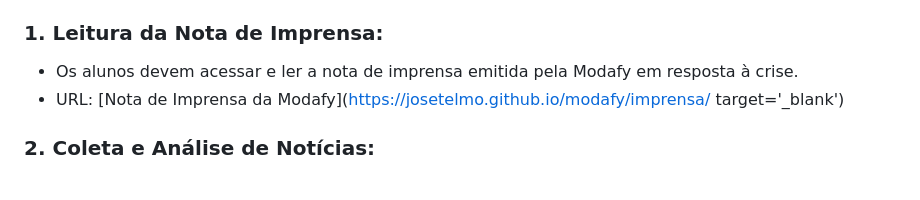
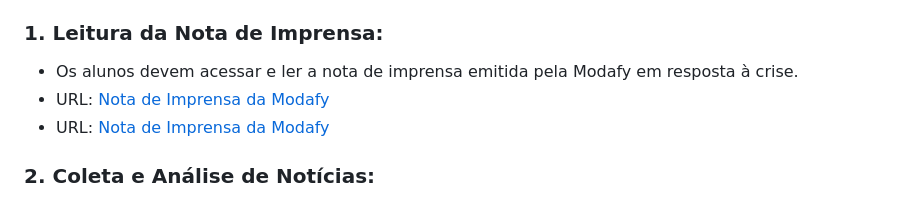
Before and after one commit to josetelmo/modafy, a Markdown page: README.md, the part around the change. GitHub-like rendering.

```diff
--- a/README.md
+++ b/README.md
@@ -8,7 +8,8 @@ O objetivo deste trabalho é capacitar os alunos a realizarem uma análise compl
 
 ### 1. Leitura da Nota de Imprensa:
 - Os alunos devem acessar e ler a nota de imprensa emitida pela Modafy em resposta à crise.
-- URL: [Nota de Imprensa da Modafy](https://josetelmo.github.io/modafy/imprensa/ target='_blank')
+- URL: [Nota de Imprensa da Modafy](https://josetelmo.github.io/modafy/imprensa/)
+- URL: <a href="https://josetelmo.github.io/modafy/imprensa/" target="_blank">Nota de Imprensa da Modafy</a>
 
 ### 2. Coleta e Análise de Notícias:
 - Utilizar o Scraper para coletar todas as notícias relacionadas à Modafy.
```
